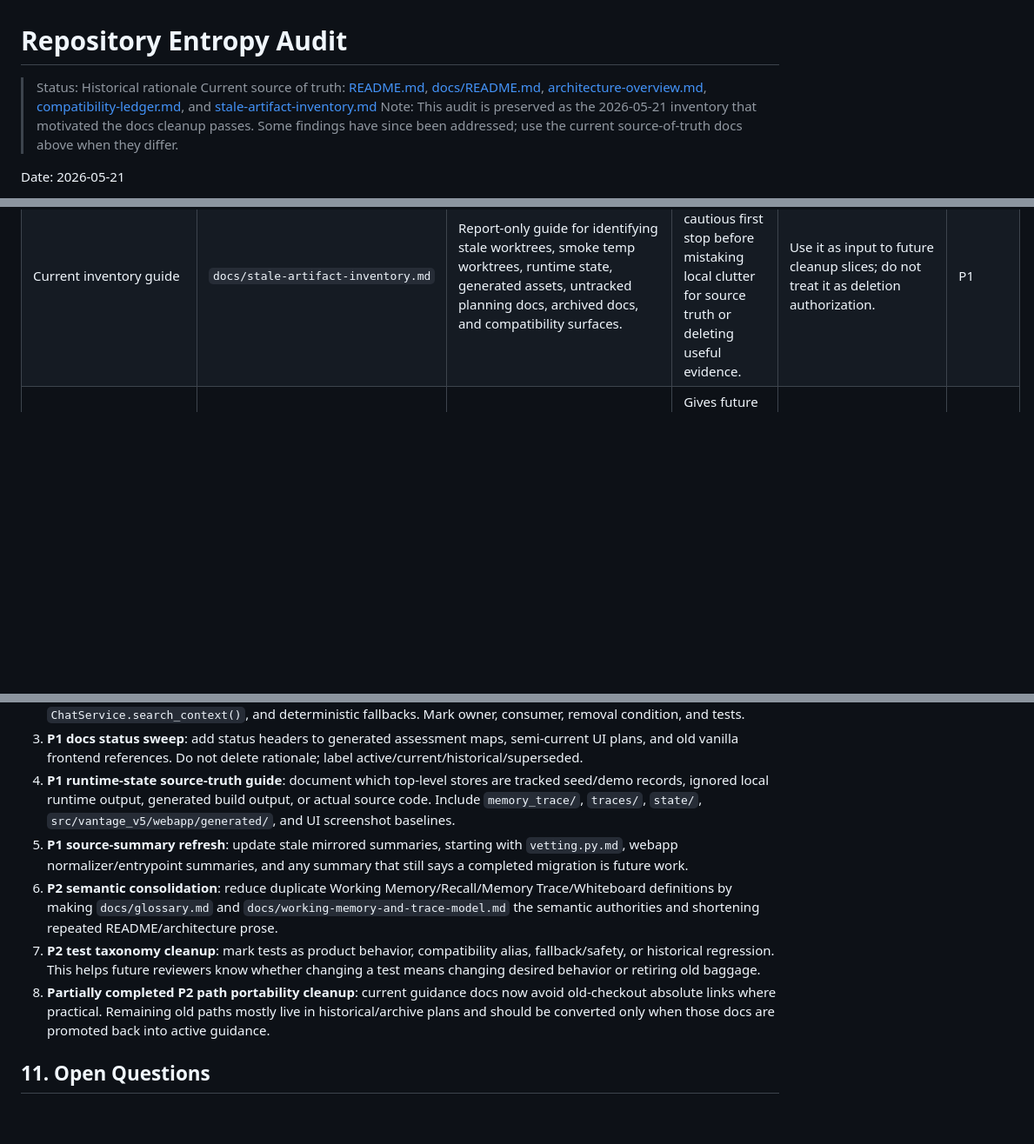
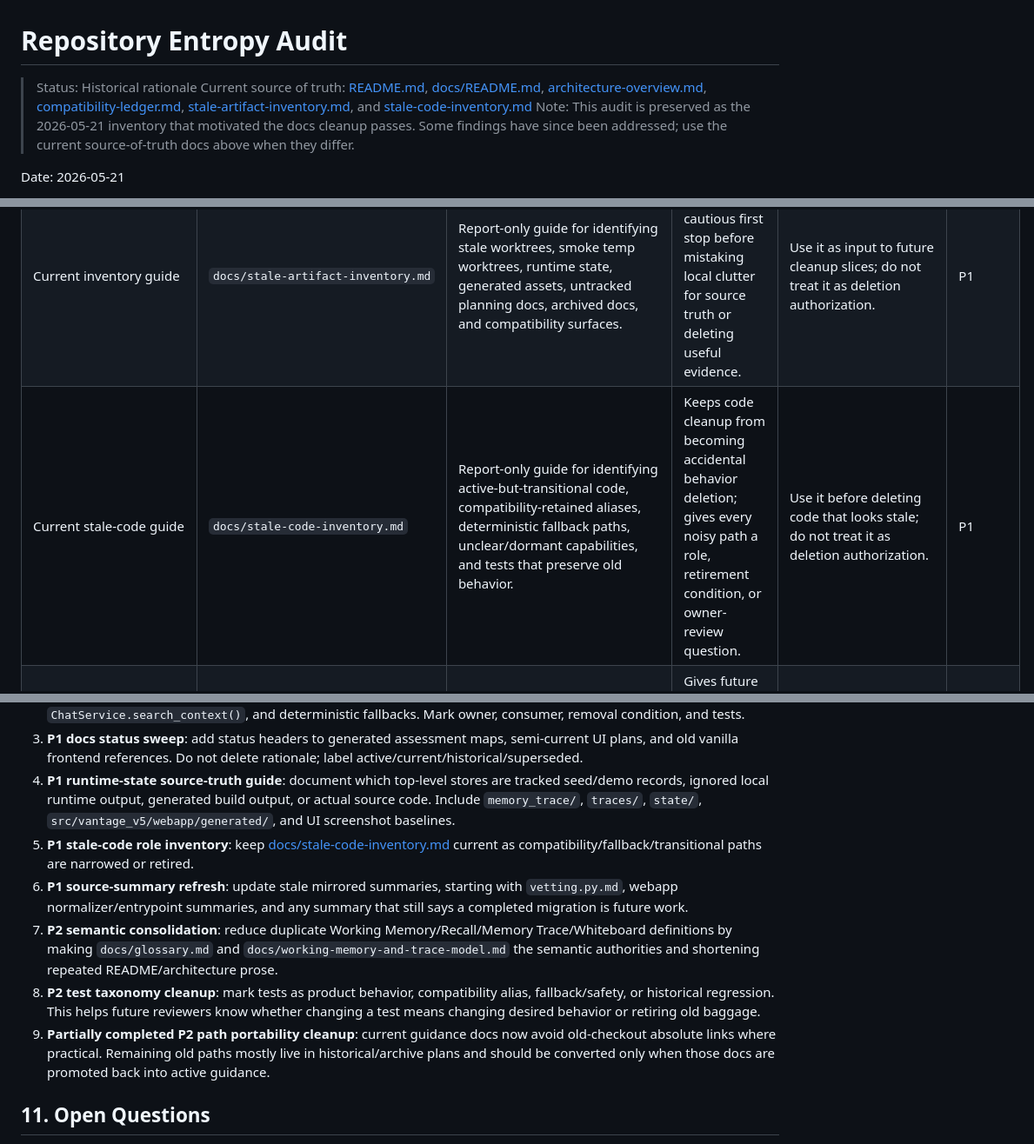
Before and after one commit to jvzhang12/vantage_v5, a Markdown page: docs/repository-entropy-audit.md, 3 parts joined by grey strips. Shown at 87% size. Rendered like a GitHub page; blank space fills up the shorter version.

```diff
--- a/docs/repository-entropy-audit.md
+++ b/docs/repository-entropy-audit.md
@@ -1,7 +1,7 @@
 # Repository Entropy Audit
 
 > Status: Historical rationale
-> Current source of truth: [README.md](../README.md), [docs/README.md](README.md), [architecture-overview.md](architecture-overview.md), [compatibility-ledger.md](compatibility-ledger.md), and [stale-artifact-inventory.md](stale-artifact-inventory.md)
+> Current source of truth: [README.md](../README.md), [docs/README.md](README.md), [architecture-overview.md](architecture-overview.md), [compatibility-ledger.md](compatibility-ledger.md), [stale-artifact-inventory.md](stale-artifact-inventory.md), and [stale-code-inventory.md](stale-code-inventory.md)
 > Note: This audit is preserved as the 2026-05-21 inventory that motivated the docs cleanup passes. Some findings have since been addressed; use the current source-of-truth docs above when they differ.
 
 Date: 2026-05-21
@@ -88,6 +88,7 @@ Brainstorm status: `docs/brainstorm.md` and `docs/brainstorm-implementation-list
 |---|---|---|---|---|---|
 | Runtime/local state | Ignored `artifacts/`, `concepts/`, `memories/`, `memory_trace/`, `traces/`, `state/`, `workspaces/` entries from `git status --ignored --short` | Many Markdown records and traces are ignored local runtime output; a few seed/demo records are tracked. | The directory names are product stores, so local generated data looks authoritative. | Add a repo-state guide listing tracked seed records vs ignored runtime records. | P1 |
 | Current inventory guide | `docs/stale-artifact-inventory.md` | Report-only guide for identifying stale worktrees, smoke temp worktrees, runtime state, generated assets, untracked planning docs, archived docs, and compatibility surfaces. | Gives future agents a cautious first stop before mistaking local clutter for source truth or deleting useful evidence. | Use it as input to future cleanup slices; do not treat it as deletion authorization. | P1 |
+| Current stale-code guide | `docs/stale-code-inventory.md` | Report-only guide for identifying active-but-transitional code, compatibility-retained aliases, deterministic fallback paths, unclear/dormant capabilities, and tests that preserve old behavior. | Keeps code cleanup from becoming accidental behavior deletion; gives every noisy path a role, retirement condition, or owner-review question. | Use it before deleting code that looks stale; do not treat it as deletion authorization. | P1 |
 | Current compatibility ledger | `docs/compatibility-ledger.md` | Source-of-truth inventory for intentionally retained old payload aliases, storage names, request aliases, `ChatService.search_context()`, and deterministic fallbacks. | Gives future agents a removal-condition map before they treat compatibility as dead code. | Keep updated when compatibility fields are added, narrowed, or retired. | P1 |
 | Build output | Ignored `src/vantage_v5/webapp/generated/` | Required for FastAPI serving but ignored and reproducible via `npm run build`. | Agents may think missing generated assets mean source deletion, or may try to commit build output. | Keep deployment contract prominent; optionally add a short generated-assets note in docs/codebase/webapp README. | P2 |
 | Dependency/build/cache noise | `.venv/`, `node_modules/`, `build/`, `src/vantage_v5.egg-info/`, `.pytest_cache/`, `tests/__pycache__/`, `tmp/`, `eval_runs/` | Local tooling output appears in worktree scans. | It distracts from source inventory and can pollute audit commands. | Add "ignore these in audits" list to repo hygiene or docs guide. | P3 |
@@ -121,10 +122,11 @@ Brainstorm status: `docs/brainstorm.md` and `docs/brainstorm-implementation-list
 2. **Current P1 compatibility inventory and labels**: keep [docs/compatibility-ledger.md](compatibility-ledger.md) updated for `working_memory`, `workspace_*`, `created_record`, `concept_id`, `workspace_update.type`, `selected_record`, camelCase request aliases, `ChatService.search_context()`, and deterministic fallbacks. Mark owner, consumer, removal condition, and tests.
 3. **P1 docs status sweep**: add status headers to generated assessment maps, semi-current UI plans, and old vanilla frontend references. Do not delete rationale; label active/current/historical/superseded.
 4. **P1 runtime-state source-truth guide**: document which top-level stores are tracked seed/demo records, ignored local runtime output, generated build output, or actual source code. Include `memory_trace/`, `traces/`, `state/`, `src/vantage_v5/webapp/generated/`, and UI screenshot baselines.
-5. **P1 source-summary refresh**: update stale mirrored summaries, starting with `vetting.py.md`, webapp normalizer/entrypoint summaries, and any summary that still says a completed migration is future work.
-6. **P2 semantic consolidation**: reduce duplicate Working Memory/Recall/Memory Trace/Whiteboard definitions by making `docs/glossary.md` and `docs/working-memory-and-trace-model.md` the semantic authorities and shortening repeated README/architecture prose.
-7. **P2 test taxonomy cleanup**: mark tests as product behavior, compatibility alias, fallback/safety, or historical regression. This helps future reviewers know whether changing a test means changing desired behavior or retiring old baggage.
-8. **Partially completed P2 path portability cleanup**: current guidance docs now avoid old-checkout absolute links where practical. Remaining old paths mostly live in historical/archive plans and should be converted only when those docs are promoted back into active guidance.
+5. **P1 stale-code role inventory**: keep [docs/stale-code-inventory.md](stale-code-inventory.md) current as compatibility/fallback/transitional paths are narrowed or retired.
+6. **P1 source-summary refresh**: update stale mirrored summaries, starting with `vetting.py.md`, webapp normalizer/entrypoint summaries, and any summary that still says a completed migration is future work.
+7. **P2 semantic consolidation**: reduce duplicate Working Memory/Recall/Memory Trace/Whiteboard definitions by making `docs/glossary.md` and `docs/working-memory-and-trace-model.md` the semantic authorities and shortening repeated README/architecture prose.
+8. **P2 test taxonomy cleanup**: mark tests as product behavior, compatibility alias, fallback/safety, or historical regression. This helps future reviewers know whether changing a test means changing desired behavior or retiring old baggage.
+9. **Partially completed P2 path portability cleanup**: current guidance docs now avoid old-checkout absolute links where practical. Remaining old paths mostly live in historical/archive plans and should be converted only when those docs are promoted back into active guidance.
 
 ## 11. Open Questions
 
```
Also changed, not shown: docs/README.md (+1 -0 lines), docs/stale-code-inventory.md (added, +122 -0 lines).
